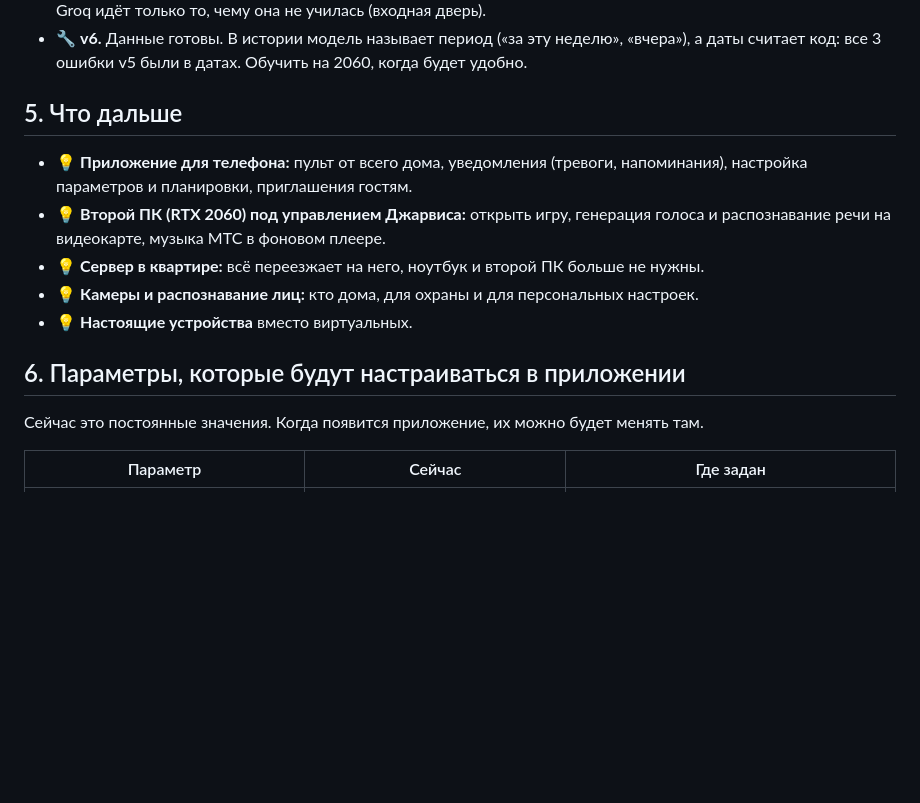
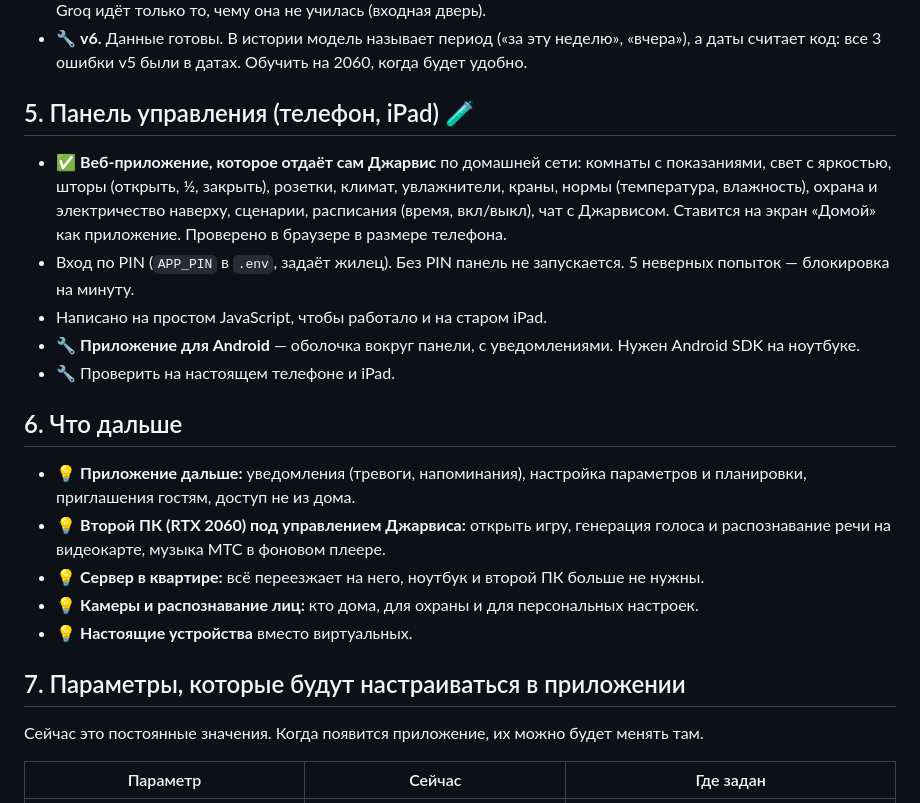
Before and after one commit to malma0/smarhome, a Markdown page: docs/STATUS.md, the part around the change. GitHub-like rendering; blank space fills up the shorter version.

Commit message:
docs: STATUS - the control panel

```diff
--- a/docs/STATUS.md
+++ b/docs/STATUS.md
@@ -78,15 +78,23 @@
 - ✅ **v5 — новые устройства.** Обучена на 4144 диалогах. Экзамен: основной 103/103, яркость 30/30, новое 53/56. Подключена: шторы, увлажнители, охрану, историю и расписания теперь отрабатывает своя модель (0,5–1 с), в Groq идёт только то, чему она не училась (входная дверь).
 - 🔧 **v6.** Данные готовы. В истории модель называет период («за эту неделю», «вчера»), а даты считает код: все 3 ошибки v5 были в датах. Обучить на 2060, когда будет удобно.
 
-## 5. Что дальше
+## 5. Панель управления (телефон, iPad) 🧪
 
-- 💡 **Приложение для телефона:** пульт от всего дома, уведомления (тревоги, напоминания), настройка параметров и планировки, приглашения гостям.
+- ✅ **Веб-приложение, которое отдаёт сам Джарвис** по домашней сети: комнаты с показаниями, свет с яркостью, шторы (открыть, ½, закрыть), розетки, климат, увлажнители, краны, нормы (температура, влажность), охрана и электричество наверху, сценарии, расписания (время, вкл/выкл), чат с Джарвисом. Ставится на экран «Домой» как приложение. Проверено в браузере в размере телефона.
+- Вход по PIN (`APP_PIN` в `.env`, задаёт жилец). Без PIN панель не запускается. 5 неверных попыток — блокировка на минуту.
+- Написано на простом JavaScript, чтобы работало и на старом iPad.
+- 🔧 **Приложение для Android** — оболочка вокруг панели, с уведомлениями. Нужен Android SDK на ноутбуке.
+- 🔧 Проверить на настоящем телефоне и iPad.
+
+## 6. Что дальше
+
+- 💡 **Приложение дальше:** уведомления (тревоги, напоминания), настройка параметров и планировки, приглашения гостям, доступ не из дома.
 - 💡 **Второй ПК (RTX 2060) под управлением Джарвиса:** открыть игру, генерация голоса и распознавание речи на видеокарте, музыка МТС в фоновом плеере.
 - 💡 **Сервер в квартире:** всё переезжает на него, ноутбук и второй ПК больше не нужны.
 - 💡 **Камеры и распознавание лиц:** кто дома, для охраны и для персональных настроек.
 - 💡 **Настоящие устройства** вместо виртуальных.
 
-## 6. Параметры, которые будут настраиваться в приложении
+## 7. Параметры, которые будут настраиваться в приложении
 
 Сейчас это постоянные значения. Когда появится приложение, их можно будет менять там.
 
```
